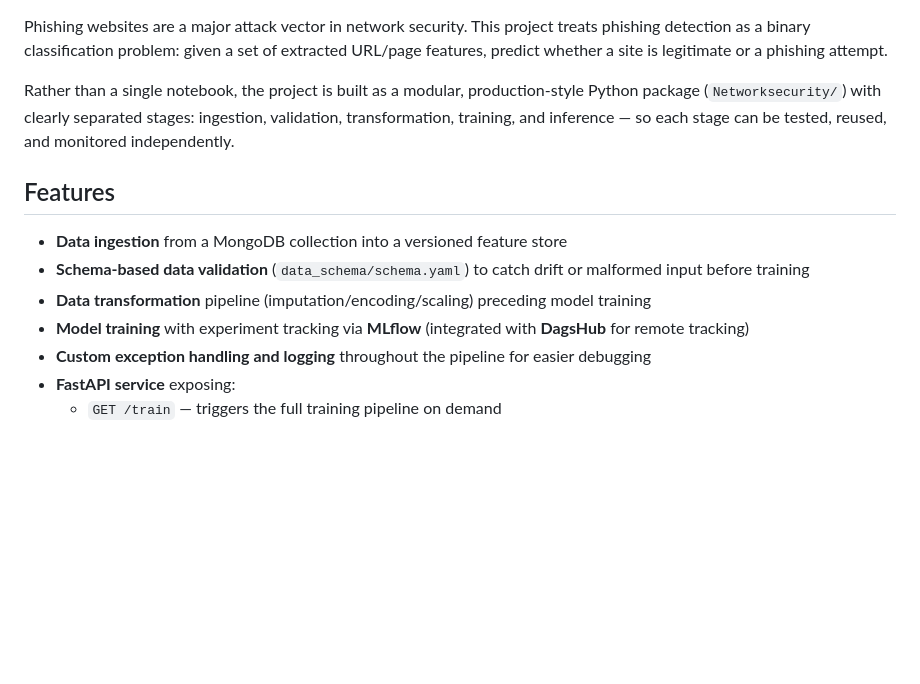
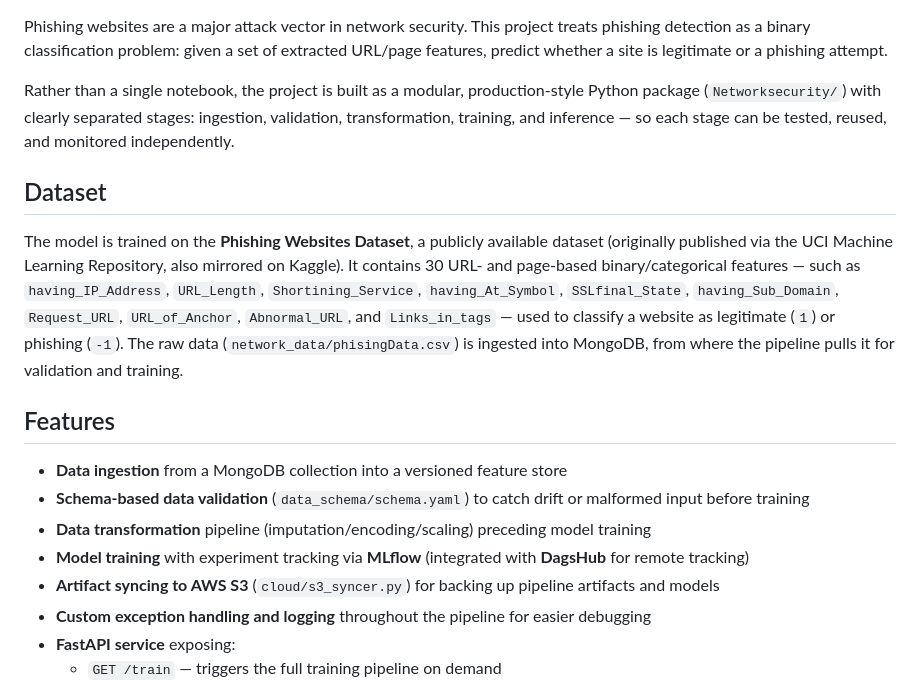
Before and after one commit to shinchana1011/network-security-, a Markdown page: README.md, the part around one of its changes. Drawn GitHub-style; blank space fills up the shorter version.

```diff
--- a/README.md
+++ b/README.md
@@ -8,12 +8,17 @@ Phishing websites are a major attack vector in network security. This project tr
 
 Rather than a single notebook, the project is built as a modular, production-style Python package (`Networksecurity/`) with clearly separated stages: ingestion, validation, transformation, training, and inference — so each stage can be tested, reused, and monitored independently.
 
+## Dataset
+
+The model is trained on the **Phishing Websites Dataset**, a publicly available dataset (originally published via the UCI Machine Learning Repository, also mirrored on Kaggle). It contains 30 URL- and page-based binary/categorical features — such as `having_IP_Address`, `URL_Length`, `Shortining_Service`, `having_At_Symbol`, `SSLfinal_State`, `having_Sub_Domain`, `Request_URL`, `URL_of_Anchor`, `Abnormal_URL`, and `Links_in_tags` — used to classify a website as legitimate (`1`) or phishing (`-1`). The raw data (`network_data/phisingData.csv`) is ingested into MongoDB, from where the pipeline pulls it for validation and training.
+
 ## Features
 
 - **Data ingestion** from a MongoDB collection into a versioned feature store
 - **Schema-based data validation** (`data_schema/schema.yaml`) to catch drift or malformed input before training
 - **Data transformation** pipeline (imputation/encoding/scaling) preceding model training
 - **Model training** with experiment tracking via **MLflow** (integrated with **DagsHub** for remote tracking)
+- **Artifact syncing to AWS S3** (`cloud/s3_syncer.py`) for backing up pipeline artifacts and models
 - **Custom exception handling and logging** throughout the pipeline for easier debugging
 - **FastAPI service** exposing:
   - `GET /train` — triggers the full training pipeline on demand
```
Also changed, not shown: other parts of README.md (+34 -37 lines).
